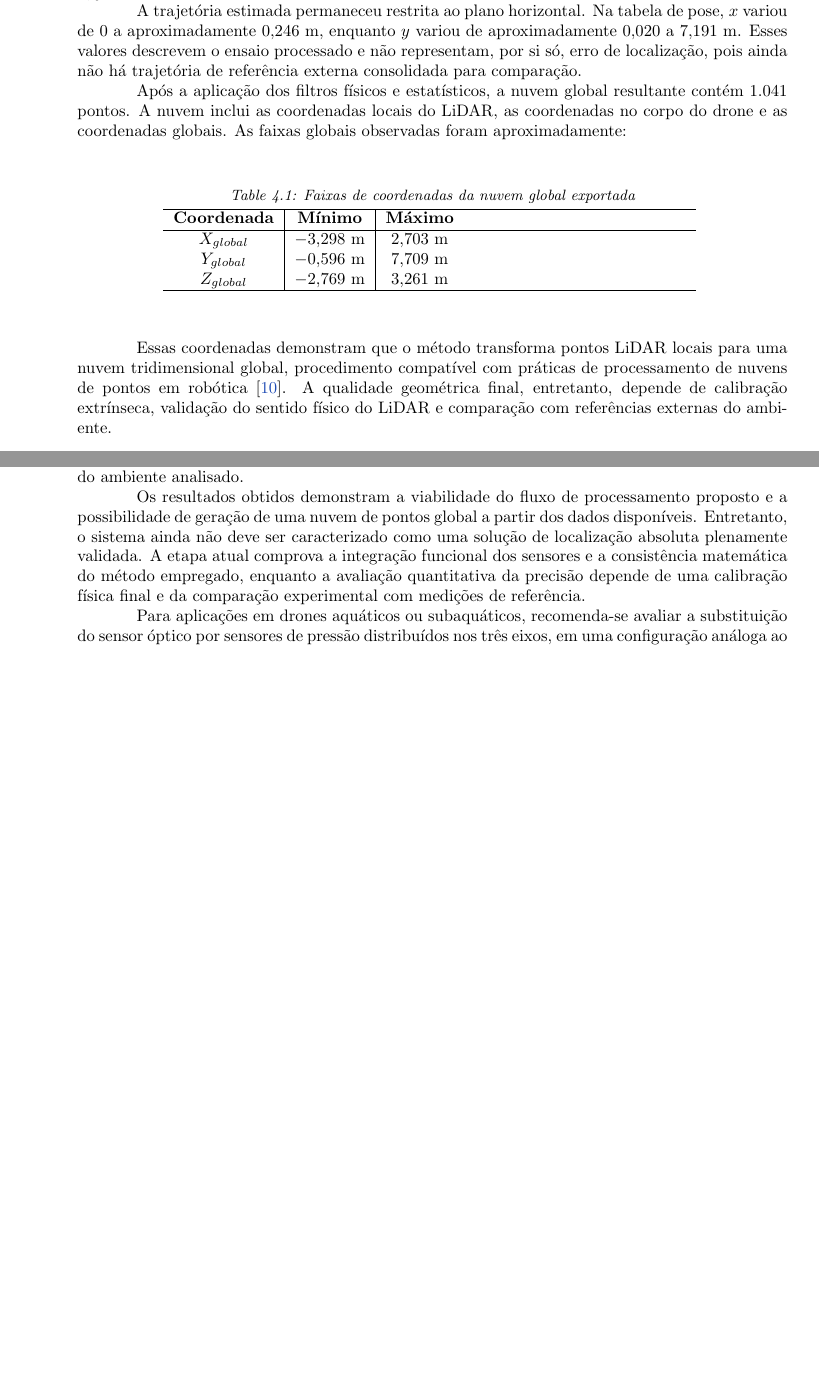
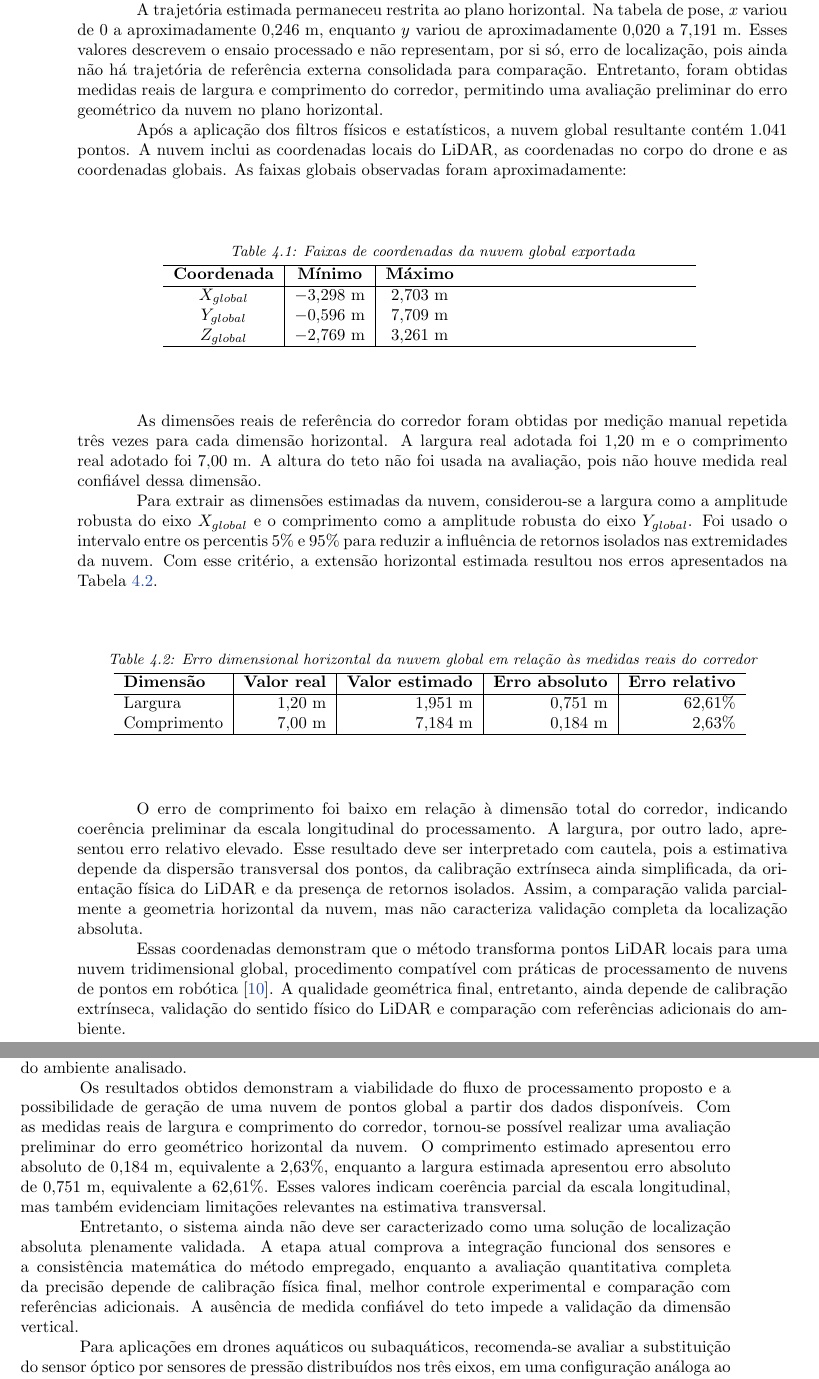
Before and after one commit to TheHolsback/Drone-Mapeamento, a LaTeX thesis (main.tex, which reads sections/conclusion.tex): two parts of pages 22 and 24 of 26 before the commit and two parts of pages 22 and 25 of 27 after it, joined at a grey line, cut so that both start at the same text, the shorter picture padded with empty space. Compiled offline with pdfLaTeX.

Commit message:
feat: final?

```diff
--- a/sections/conclusion.tex
+++ b/sections/conclusion.tex
@@ -24,7 +24,7 @@ No processamento, a IMU deixou de ser tratada como fonte principal de posição
 
 O conjunto bruto contém 6.241 linhas, 19 colunas e duração aproximada de $52{,}07~\text{s}$. Após a deduplicação por timestamp na estimativa de pose, foram processados 521 instantes distintos. A tabela de pose preserva as 6.241 medições LiDAR originais, associando a cada linha uma posição $x,y$ e uma atitude estimada.
 
-A trajetória estimada permaneceu restrita ao plano horizontal. Na tabela de pose, $x$ variou de $0$ a aproximadamente $0{,}246~\text{m}$, enquanto $y$ variou de aproximadamente $0{,}020$ a $7{,}191~\text{m}$. Esses valores descrevem o ensaio processado e não representam, por si só, erro de localização, pois ainda não há trajetória de referência externa consolidada para comparação.
+A trajetória estimada permaneceu restrita ao plano horizontal. Na tabela de pose, $x$ variou de $0$ a aproximadamente $0{,}246~\text{m}$, enquanto $y$ variou de aproximadamente $0{,}020$ a $7{,}191~\text{m}$. Esses valores descrevem o ensaio processado e não representam, por si só, erro de localização, pois ainda não há trajetória de referência externa consolidada para comparação. Entretanto, foram obtidas medidas reais de largura e comprimento do corredor, permitindo uma avaliação preliminar do erro geométrico da nuvem no plano horizontal.
 
 Após a aplicação dos filtros físicos e estatísticos, a nuvem global resultante contém 1.041 pontos. A nuvem inclui as coordenadas locais do LiDAR, as coordenadas no corpo do drone e as coordenadas globais. As faixas globais observadas foram aproximadamente:
 
@@ -43,7 +43,27 @@ Após a aplicação dos filtros físicos e estatísticos, a nuvem global resulta
     \label{tab:faixas_nuvem}
 \end{table}
 
-Essas coordenadas demonstram que o método transforma pontos LiDAR locais para uma nuvem tridimensional global, procedimento compatível com práticas de processamento de nuvens de pontos em robótica \cite{rusu20113d}. A qualidade geométrica final, entretanto, depende de calibração extrínseca, validação do sentido físico do LiDAR e comparação com referências externas do ambiente.
+As dimensões reais de referência do corredor foram obtidas por medição manual repetida três vezes para cada dimensão horizontal. A largura real adotada foi $1{,}20~\text{m}$ e o comprimento real adotado foi $7{,}00~\text{m}$. A altura do teto não foi usada na avaliação, pois não houve medida real confiável dessa dimensão.
+
+Para extrair as dimensões estimadas da nuvem, considerou-se a largura como a amplitude robusta do eixo $X_{global}$ e o comprimento como a amplitude robusta do eixo $Y_{global}$. Foi usado o intervalo entre os percentis 5\% e 95\% para reduzir a influência de retornos isolados nas extremidades da nuvem. Com esse critério, a extensão horizontal estimada resultou nos erros apresentados na Tabela~\ref{tab:erro_dimensional_nuvem}.
+
+\begin{table}[H]
+    \centering
+    \caption{Erro dimensional horizontal da nuvem global em relação às medidas reais do corredor}
+    \begin{tabular}{l|r|r|r|r}
+        \hline
+        \textbf{Dimensão} & \textbf{Valor real} & \textbf{Valor estimado} & \textbf{Erro absoluto} & \textbf{Erro relativo} \\
+        \hline
+        Largura & $1{,}20~\text{m}$ & $1{,}951~\text{m}$ & $0{,}751~\text{m}$ & $62{,}61\%$ \\
+        Comprimento & $7{,}00~\text{m}$ & $7{,}184~\text{m}$ & $0{,}184~\text{m}$ & $2{,}63\%$ \\
+        \hline
+    \end{tabular}
+    \label{tab:erro_dimensional_nuvem}
+\end{table}
+
+O erro de comprimento foi baixo em relação à dimensão total do corredor, indicando coerência preliminar da escala longitudinal do processamento. A largura, por outro lado, apresentou erro relativo elevado. Esse resultado deve ser interpretado com cautela, pois a estimativa depende da dispersão transversal dos pontos, da calibração extrínseca ainda simplificada, da orientação física do LiDAR e da presença de retornos isolados. Assim, a comparação valida parcialmente a geometria horizontal da nuvem, mas não caracteriza validação completa da localização absoluta.
+
+Essas coordenadas demonstram que o método transforma pontos LiDAR locais para uma nuvem tridimensional global, procedimento compatível com práticas de processamento de nuvens de pontos em robótica \cite{rusu20113d}. A qualidade geométrica final, entretanto, ainda depende de calibração extrínseca, validação do sentido físico do LiDAR e comparação com referências adicionais do ambiente.
 
 \begin{figure}[H]
     \centering
@@ -82,7 +102,9 @@ O trabalho consolidou uma abordagem de localização relativa e mapeamento tridi
 
 A partir da pose estimada do sistema, os pontos obtidos pelo LiDAR podem ser filtrados, convertidos inicialmente para coordenadas locais no plano $X$--$Z$ e, posteriormente, transformados para o referencial global. Dessa forma, torna-se possível reconstruir uma nuvem de pontos global coerente com a trajetória estimada do veículo, permitindo a representação tridimensional do ambiente analisado.
 
-Os resultados obtidos demonstram a viabilidade do fluxo de processamento proposto e a possibilidade de geração de uma nuvem de pontos global a partir dos dados disponíveis. Entretanto, o sistema ainda não deve ser caracterizado como uma solução de localização absoluta plenamente validada. A etapa atual comprova a integração funcional dos sensores e a consistência matemática do método empregado, enquanto a avaliação quantitativa da precisão depende de uma calibração física final e da comparação experimental com medições de referência.
+Os resultados obtidos demonstram a viabilidade do fluxo de processamento proposto e a possibilidade de geração de uma nuvem de pontos global a partir dos dados disponíveis. Com as medidas reais de largura e comprimento do corredor, tornou-se possível realizar uma avaliação preliminar do erro geométrico horizontal da nuvem. O comprimento estimado apresentou erro absoluto de $0{,}184~\text{m}$, equivalente a $2{,}63\%$, enquanto a largura estimada apresentou erro absoluto de $0{,}751~\text{m}$, equivalente a $62{,}61\%$. Esses valores indicam coerência parcial da escala longitudinal, mas também evidenciam limitações relevantes na estimativa transversal.
+
+Entretanto, o sistema ainda não deve ser caracterizado como uma solução de localização absoluta plenamente validada. A etapa atual comprova a integração funcional dos sensores e a consistência matemática do método empregado, enquanto a avaliação quantitativa completa da precisão depende de calibração física final, melhor controle experimental e comparação com referências adicionais. A ausência de medida confiável do teto impede a validação da dimensão vertical.
 
 Para aplicações em drones aquáticos ou subaquáticos, recomenda-se avaliar a substituição do sensor óptico por sensores de pressão distribuídos nos três eixos, em uma configuração análoga ao princípio de funcionamento de um tubo de Pitot, de modo a estimar velocidades relativas ao fluido. Já para drones aéreos, recomenda-se a utilização de sensores ópticos adicionais, especialmente para melhorar a estimativa de altitude. Alternativamente, a inclusão de múltiplos sensores ópticos pode fornecer redundância nos diferentes eixos de medição, aumentando a robustez do sistema de localização relativa.
 
```
Also changed, not shown: sections/methodology.tex (+15 -1 lines), main.pdf, sections/conclusion.tex (4 more changed lines), 2 other files.
